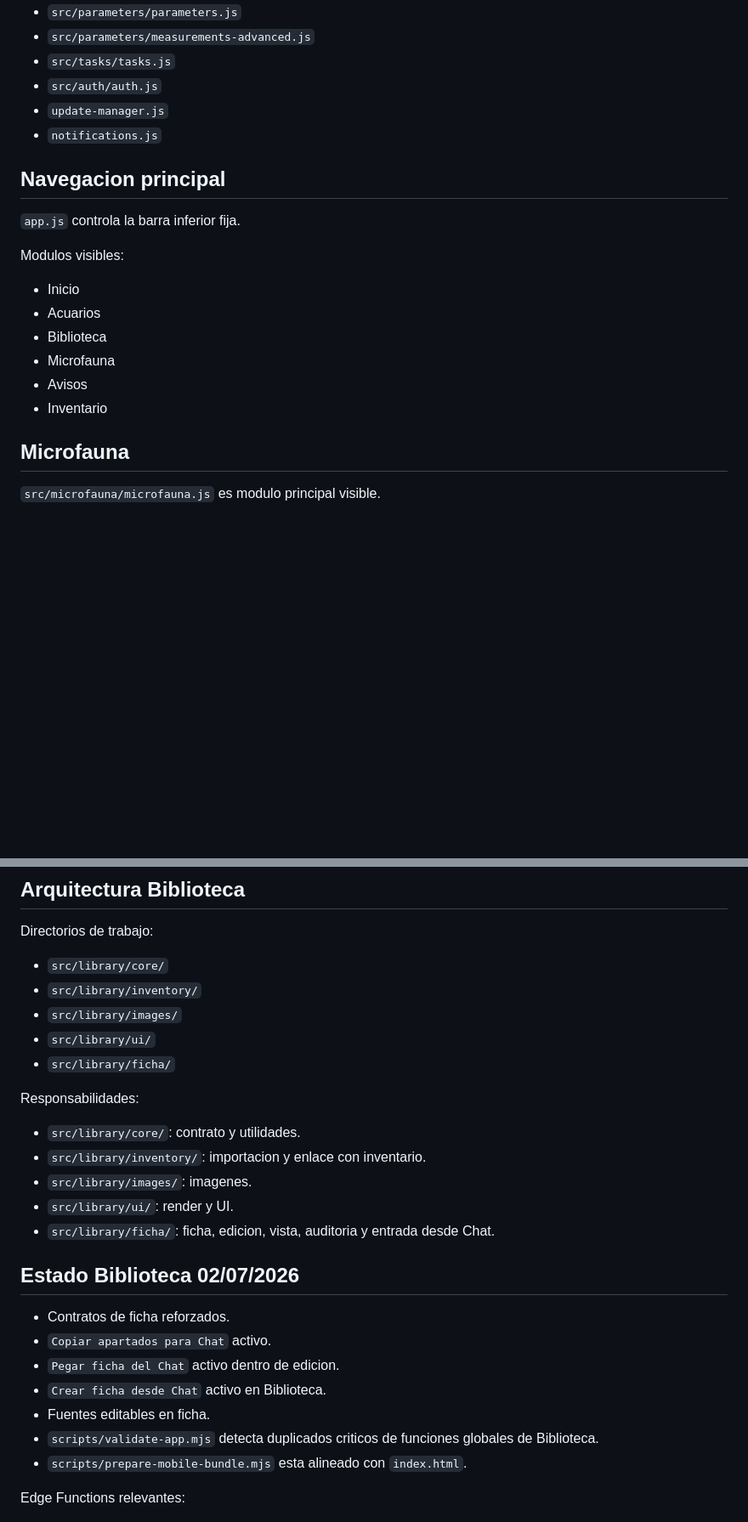
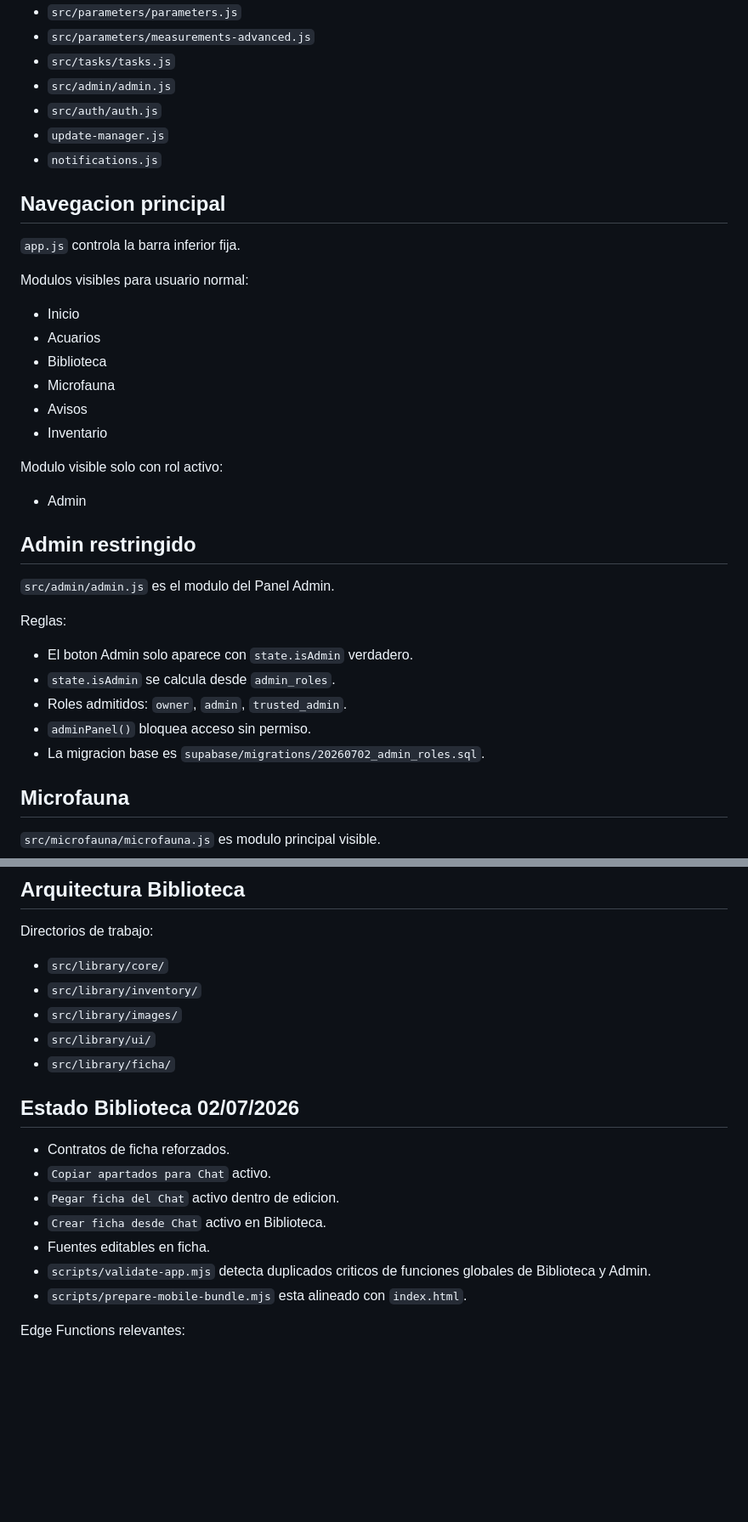
Before and after one commit to 121212castro/acuarionexo, a Markdown page: ARBOL_MAESTRO.md, 2 parts joined by grey strips. Shown at 85% size. GitHub-like rendering; blank space fills up the shorter version.

Commit message:
Documenta Admin en arbol maestro

```diff
--- a/ARBOL_MAESTRO.md
+++ b/ARBOL_MAESTRO.md
@@ -43,6 +43,7 @@ Carga activa actual:
 - `src/parameters/parameters.js`
 - `src/parameters/measurements-advanced.js`
 - `src/tasks/tasks.js`
+- `src/admin/admin.js`
 - `src/auth/auth.js`
 - `update-manager.js`
 - `notifications.js`
@@ -51,7 +52,7 @@ Carga activa actual:
 
 `app.js` controla la barra inferior fija.
 
-Modulos visibles:
+Modulos visibles para usuario normal:
 
 - Inicio
 - Acuarios
@@ -59,6 +60,22 @@ Modulos visibles:
 - Microfauna
 - Avisos
 - Inventario
+
+Modulo visible solo con rol activo:
+
+- Admin
+
+## Admin restringido
+
+`src/admin/admin.js` es el modulo del Panel Admin.
+
+Reglas:
+
+- El boton Admin solo aparece con `state.isAdmin` verdadero.
+- `state.isAdmin` se calcula desde `admin_roles`.
+- Roles admitidos: `owner`, `admin`, `trusted_admin`.
+- `adminPanel()` bloquea acceso sin permiso.
+- La migracion base es `supabase/migrations/20260702_admin_roles.sql`.
 
 ## Microfauna
 
@@ -105,14 +122,6 @@ Directorios de trabajo:
 - `src/library/ui/`
 - `src/library/ficha/`
 
-Responsabilidades:
-
-- `src/library/core/`: contrato y utilidades.
-- `src/library/inventory/`: importacion y enlace con inventario.
-- `src/library/images/`: imagenes.
-- `src/library/ui/`: render y UI.
-- `src/library/ficha/`: ficha, edicion, vista, auditoria y entrada desde Chat.
-
 ## Estado Biblioteca 02/07/2026
 
 - Contratos de ficha reforzados.
@@ -120,7 +129,7 @@ Responsabilidades:
 - `Pegar ficha del Chat` activo dentro de edicion.
 - `Crear ficha desde Chat` activo en Biblioteca.
 - Fuentes editables en ficha.
-- `scripts/validate-app.mjs` detecta duplicados criticos de funciones globales de Biblioteca.
+- `scripts/validate-app.mjs` detecta duplicados criticos de funciones globales de Biblioteca y Admin.
 - `scripts/prepare-mobile-bundle.mjs` esta alineado con `index.html`.
 
 Edge Functions relevantes:
```
Also changed, not shown: other parts of ARBOL_MAESTRO.md (+1 -0 lines).
